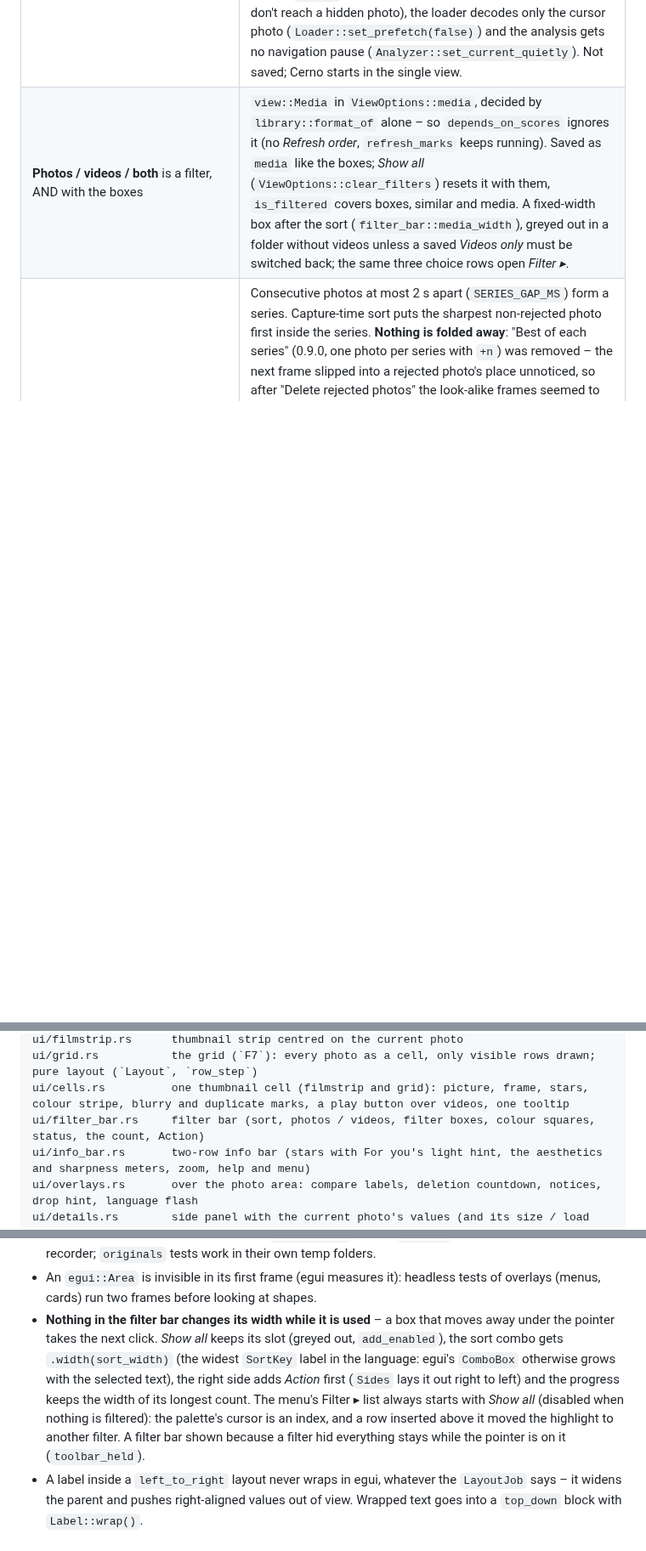
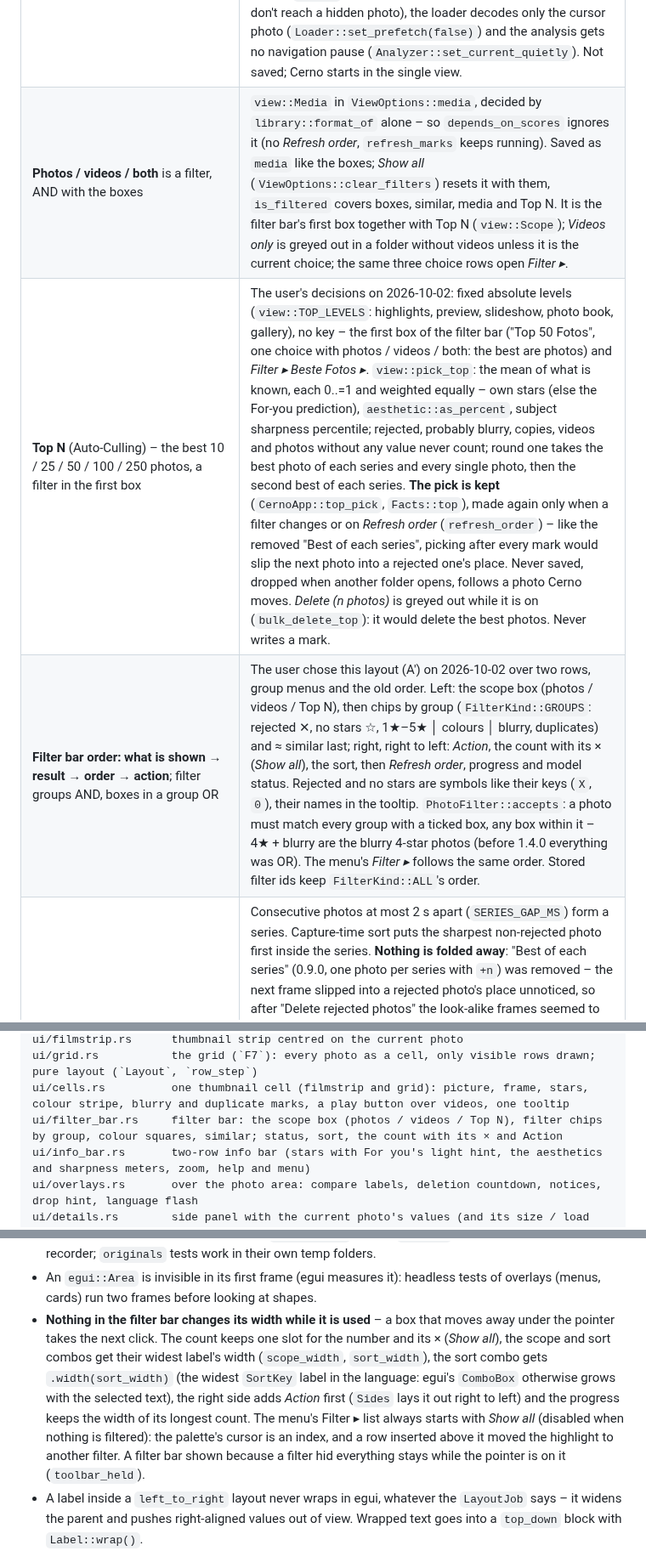
Before and after one commit to fly2nbc-oss/Cerno, a Markdown page: CLAUDE.md, 3 parts joined by grey strips. Shown at 85% size. Drawn GitHub-style; blank space fills up the shorter version.

```diff
--- a/CLAUDE.md
+++ b/CLAUDE.md
@@ -63,7 +63,9 @@ packaging/linux/build.sh           # dist/linux: cerno_<v>_amd64.deb, cerno_<v>_
 | **Two values under the photo, both in percent**: Ästhetik and Schärfe; For you lives in the stars | The user's UX ticket (2026-09-30): three numbers (`L / V / ☆` up to 1.2) overwhelmed non-technical users. *Aesthetics* is `aesthetic::as_percent` of the combined score – a **fixed scale** (2–8 → 0–100 %, clamped, the range the star scale used), the same in every folder, chosen by the user over a folder rank; its tooltip says so, because *Sharpness* next to it **is** a folder percentile. For you is the light stars (see its row). Compare mode shows the same two values (`overlays::compare_scores`). The details panel lists the mean, then LAION and V2.5, all in percent. |
 | **Subfolders stay off** until the user turns them on | A card or a year folder must not be scanned and analysed by accident. The palette command reopens the current folder. Hidden directories (name starts with `.`) are skipped and directory symlinks are not followed; `.originals` is never shown, even when it or a file in it is opened (`Library::open` opens the folder it belongs to). |
 | **Grid** (`F7`) – the cursor is `current` | Every photo of the view as a cell (`ui/grid.rs`, the cell itself in `ui/cells.rs`, shared with the filmstrip). Because the cursor *is* the current photo, marks, deleting, `Shift`+digit, auto-advance, `B`, `E`, turns and `Ctrl+Z` need no grid code. `↑`/`↓` a row (`grid::row_step`), Page Up/Down a screen, `+`/`−` and Ctrl + wheel the size (`grid::STEPS` 128/192/256 **physical** px – the thumbnails are 256 px), `Enter`/double click/`F7`/`Esc` back to the single photo; `S`, `R`, `C`, `Z`, `O` and their menu rows leave the grid first (they need the photo). The filmstrip gives way to it. Series: a line between two series in the same row and the current series underlined – no wider gaps, so the grid stays regular for `↑`/`↓`; nothing is folded away. Only visible rows are drawn (`ScrollArea::show_viewport`); `Thumbs::set_visible` raises the texture limit to what is on screen, and database thumbnail requests go newest first and are dropped after 1 s unseen (`thumbs::next_wanted`); videos keep their own queue, asked nearest the cursor first like in the filmstrip. While the grid shows, `frames` is empty (zoom keys and the menu's zoom don't reach a hidden photo), the loader decodes only the cursor photo (`Loader::set_prefetch(false)`) and the analysis gets no navigation pause (`Analyzer::set_current_quietly`). Not saved; Cerno starts in the single view. |
-| **Photos / videos / both** is a filter, AND with the boxes | `view::Media` in `ViewOptions::media`, decided by `library::format_of` alone – so `depends_on_scores` ignores it (no *Refresh order*, `refresh_marks` keeps running). Saved as `media` like the boxes; *Show all* (`ViewOptions::clear_filters`) resets it with them, `is_filtered` covers boxes, similar and media. A fixed-width box after the sort (`filter_bar::media_width`), greyed out in a folder without videos unless a saved *Videos only* must be switched back; the same three choice rows open *Filter ▸*. |
+| **Photos / videos / both** is a filter, AND with the boxes | `view::Media` in `ViewOptions::media`, decided by `library::format_of` alone – so `depends_on_scores` ignores it (no *Refresh order*, `refresh_marks` keeps running). Saved as `media` like the boxes; *Show all* (`ViewOptions::clear_filters`) resets it with them, `is_filtered` covers boxes, similar, media and Top N. It is the filter bar's first box together with Top N (`view::Scope`); *Videos only* is greyed out in a folder without videos unless it is the current choice; the same three choice rows open *Filter ▸*. |
+| **Top N** (Auto-Culling) – the best 10 / 25 / 50 / 100 / 250 photos, a filter in the first box | The user's decisions on 2026-10-02: fixed absolute levels (`view::TOP_LEVELS`: highlights, preview, slideshow, photo book, gallery), no key – the first box of the filter bar ("Top 50 Fotos", one choice with photos / videos / both: the best are photos) and *Filter ▸ Beste Fotos ▸*. `view::pick_top`: the mean of what is known, each 0..=1 and weighted equally – own stars (else the For-you prediction), `aesthetic::as_percent`, subject sharpness percentile; rejected, probably blurry, copies, videos and photos without any value never count; round one takes the best photo of each series and every single photo, then the second best of each series. **The pick is kept** (`CernoApp::top_pick`, `Facts::top`), made again only when a filter changes or on *Refresh order* (`refresh_order`) – like the removed "Best of each series", picking after every mark would slip the next photo into a rejected one's place. Never saved, dropped when another folder opens, follows a photo Cerno moves. *Delete (n photos)* is greyed out while it is on (`bulk_delete_top`): it would delete the best photos. Never writes a mark. |
+| **Filter bar order: what is shown → result → order → action**; filter groups AND, boxes in a group OR | The user chose this layout (A′) on 2026-10-02 over two rows, group menus and the old order. Left: the scope box (photos / videos / Top N), then chips by group (`FilterKind::GROUPS`: rejected ✕, no stars ☆, 1★–5★ │ colours │ blurry, duplicates) and ≈ similar last; right, right to left: *Action*, the count with its × (*Show all*), the sort, then *Refresh order*, progress and model status. Rejected and no stars are symbols like their keys (`X`, `0`), their names in the tooltip. `PhotoFilter::accepts`: a photo must match every group with a ticked box, any box within it – 4★ + blurry are the blurry 4-star photos (before 1.4.0 everything was OR). The menu's *Filter ▸* follows the same order. Stored filter ids keep `FilterKind::ALL`'s order. |
 | **Series** are time groups, not collapsed stacks | Consecutive photos at most 2 s apart (`SERIES_GAP_MS`) form a series. Capture-time sort puts the sharpest non-rejected photo first inside the series. **Nothing is folded away**: "Best of each series" (0.9.0, one photo per series with `+n`) was removed – the next frame slipped into a rejected photo's place unnoticed, so after "Delete rejected photos" the look-alike frames seemed to have come back; the stale `best_of_series` setting is ignored. Photos without a capture time are never in a series. **One camera per series**: only photos of the same camera model (`CameraInfo::model` – EXIF model, else make; `images.camera`, `metadata::camera_id` in memory) form a series, so two cameras firing together make two; photos without camera data only group with each other. The model alone, not make + model: some DJI files lack the make. Two bodies of the same model still share series – phones write no serial number. |
 | **Similar photos** (`M`) is a filter, not a group | `M` keeps only photos whose CLIP embedding has a cosine of at least `view::SIMILAR_MIN` (0.85) with the current photo's – in compare mode the pinned one's – as an AND with the boxes (`ViewOptions::similar`, `Facts::similarity`); the chosen sort stays, so in capture-time order the look-alikes stand in time order with their series. Measured 2026-09-29 on the author's index (3077 photos): pairs within a 2 s series median 0.96, same folder > 1 h apart 0.57, different folders 0.48; 0.85 keeps 90 % of series pairs and 0.4 % of pairs an hour apart. CLIP sees only the centre 224 × 224 of the 2048 px decode, so it matches content, not sharpness or closed eyes. Off again with `M`, *Show all* or the bar's fixed last box (it names the photo, `CernoApp::similar_to` keeps its embedding even if the photo is deleted); never saved, dropped when another folder opens. Without the CLIP model, without the photo's embedding, or with no other photo that close, a hint and the filter stays off. No synchronous preload: the analysis puts embeddings in memory together with the scores, so photos arriving later show through the usual *Refresh order*. No similarity clusters and no "similar = duplicate" – series stay the only grouping. |
 | **Duplicates are exact and only marked** | Same fingerprint (FNV-1a of the 256 px thumbnail pixels plus the original size). The original is the file whose name the others only extend (`IMG_1.jpg` for `IMG_1 - Kopie.jpg` / `IMG_1 (1).jpg`, which sort *before* it), else the only one with stars, a rejection or a label, else the first in folder order (`view::pick_original`); the others are "duplicate of …". Nothing is rejected or deleted automatically. Near-duplicates (CLIP similarity) are not duplicates. |
@@ -95,7 +97,7 @@ ui/viewer.rs         fit / zoom / pan geometry and drawing (display texture or f
 ui/filmstrip.rs      thumbnail strip centred on the current photo
 ui/grid.rs           the grid (`F7`): every photo as a cell, only visible rows drawn; pure layout (`Layout`, `row_step`)
 ui/cells.rs          one thumbnail cell (filmstrip and grid): picture, frame, stars, colour stripe, blurry and duplicate marks, a play button over videos, one tooltip
-ui/filter_bar.rs     filter bar (sort, photos / videos, filter boxes, colour squares, status, the count, Action)
+ui/filter_bar.rs     filter bar: the scope box (photos / videos / Top N), filter chips by group, colour squares, similar; status, sort, the count with its × and Action
 ui/info_bar.rs       two-row info bar (stars with For you's light hint, the aesthetics and sharpness meters, zoom, help and menu)
 ui/overlays.rs       over the photo area: compare labels, deletion countdown, notices, drop hint, language flash
 ui/details.rs        side panel with the current photo's values (and its size / load time / GPS position with Google Maps and OpenStreetMap links); each row's explanation is its tooltip, only the CLIP attributes fold open (`attributes_open`); scrolls; the tab strip (Werte | Beschreibung)
@@ -273,7 +275,7 @@ packaging/linux/     build.sh (.deb, AppImage), AppRun, cerno.desktop
 - Smoke-testing the window from scripts: send keys with `PostMessage(WM_KEYDOWN/UP)` to Cerno's window handle and capture with `PrintWindow(PW_RENDERFULLCONTENT)`. Posted modifier keys are ignored – winit reads the thread's key state – so for `Ctrl`/`Shift` combos attach to Cerno's UI thread (`AttachThreadInput`), set the modifier in `SetKeyboardState`, post the key, restore the state and detach; this touches only Cerno's input queue, never the user's foreground window. Never use `SendKeys` – without focus it types into whatever window the user is working in. Wait for a window whose title contains "Cerno": `Process.MainWindowHandle` can briefly point at wgpu's untitled helper window.
 - Deletion tests must not move real files: `DeleteQueue` takes a `Remover` function, tests pass a recorder; `originals` tests work in their own temp folders.
 - An `egui::Area` is invisible in its first frame (egui measures it): headless tests of overlays (menus, cards) run two frames before looking at shapes.
-- **Nothing in the filter bar changes its width while it is used** – a box that moves away under the pointer takes the next click. *Show all* keeps its slot (greyed out, `add_enabled`), the sort combo gets `.width(sort_width)` (the widest `SortKey` label in the language: egui's `ComboBox` otherwise grows with the selected text), the right side adds *Action* first (`Sides` lays it out right to left) and the progress keeps the width of its longest count. The menu's Filter ▸ list always starts with *Show all* (disabled when nothing is filtered): the palette's cursor is an index, and a row inserted above it moved the highlight to another filter. A filter bar shown because a filter hid everything stays while the pointer is on it (`toolbar_held`).
+- **Nothing in the filter bar changes its width while it is used** – a box that moves away under the pointer takes the next click. The count keeps one slot for the number and its × (*Show all*), the scope and sort combos get their widest label's width (`scope_width`, `sort_width`), the sort combo gets `.width(sort_width)` (the widest `SortKey` label in the language: egui's `ComboBox` otherwise grows with the selected text), the right side adds *Action* first (`Sides` lays it out right to left) and the progress keeps the width of its longest count. The menu's Filter ▸ list always starts with *Show all* (disabled when nothing is filtered): the palette's cursor is an index, and a row inserted above it moved the highlight to another filter. A filter bar shown because a filter hid everything stays while the pointer is on it (`toolbar_held`).
 - A label inside a `left_to_right` layout never wraps in egui, whatever the `LayoutJob` says – it widens the parent and pushes right-aligned values out of view. Wrapped text goes into a `top_down` block with `Label::wrap()`.
 - A selectable `Label` takes the pointer: a tooltip on the row around it (`interact(Sense::hover())`) never shows while the pointer is on the label. Details rows use `.selectable(false)` and put the tooltip on the label and the value too (`details::tests::a_row_explains_itself_on_hover`); egui shows a tooltip only once the pointer rests, so headless tests move it once and then let time pass.
 - `ViewportBuilder::with_maximized(true)` on a scaled Windows display leaves the window flagged as maximized at its restored size, and the first frame's `Maximized(true)` is then a no-op. Only the command is used; the restored window shows for ~13 ms.
```
Also changed, not shown: CHANGELOG.md (+15 -8 lines), README.md (+2 -1 lines), screenshots/cerno-main.jpg, 13 other files.
